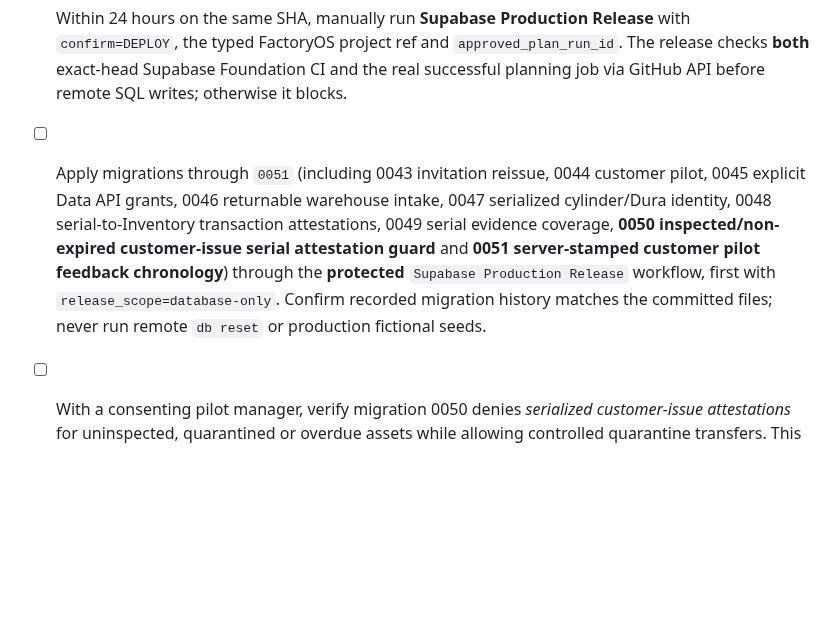
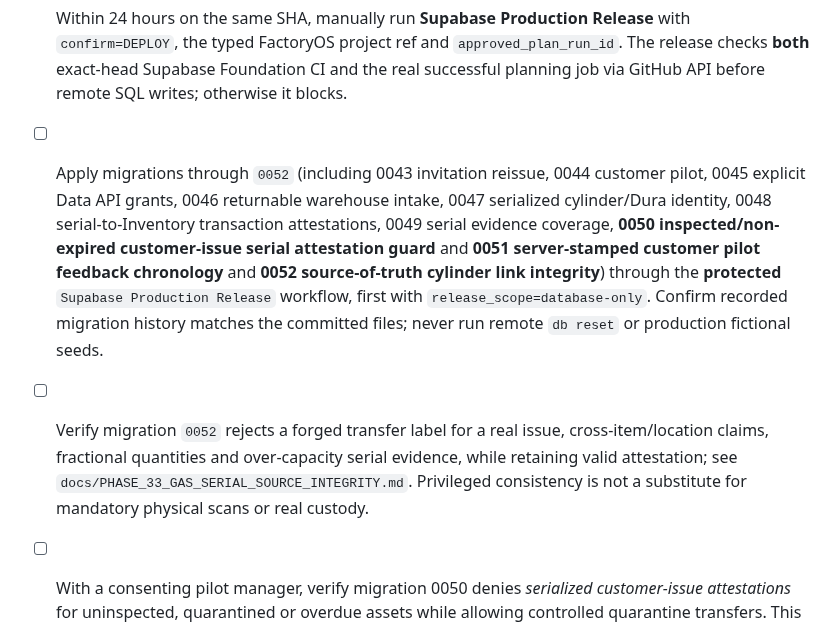
Before and after one commit to dkfutureai-alt/factory, a Markdown page: docs/PRODUCTION_GO_LIVE_CHECKLIST.md, the part around the change. Drawn GitHub-style; blank space fills up the shorter version.

Commit message:
docs(go-live): require both pilot chronology and new serialized integrity migrations

```diff
--- a/docs/PRODUCTION_GO_LIVE_CHECKLIST.md
+++ b/docs/PRODUCTION_GO_LIVE_CHECKLIST.md
@@ -22,7 +22,8 @@
 - [ ] Verify the final PR's Flutter, Mobile Release, Supabase Foundation and Release Workflow Lint checks are green.
 - [ ] On the exact current green `main` SHA, manually run the protected read-only **Supabase Production Plan** (`confirm=PLAN`, exact typed FactoryOS ref), review the migration history and pending dry-run output, and record its successful run ID. Obtain owner approval. A successful workflow with a skipped planning job is not accepted.
 - [ ] Within 24 hours on the same SHA, manually run **Supabase Production Release** with `confirm=DEPLOY`, the typed FactoryOS project ref and `approved_plan_run_id`. The release checks **both** exact-head Supabase Foundation CI and the real successful planning job via GitHub API before remote SQL writes; otherwise it blocks.
-- [ ] Apply migrations through `0051` (including 0043 invitation reissue, 0044 customer pilot, 0045 explicit Data API grants, 0046 returnable warehouse intake, 0047 serialized cylinder/Dura identity, 0048 serial-to-Inventory transaction attestations, 0049 serial evidence coverage, **0050 inspected/non-expired customer-issue serial attestation guard** and **0051 server-stamped customer pilot feedback chronology**) through the **protected** `Supabase Production Release` workflow, first with `release_scope=database-only`. Confirm recorded migration history matches the committed files; never run remote `db reset` or production fictional seeds.
+- [ ] Apply migrations through `0052` (including 0043 invitation reissue, 0044 customer pilot, 0045 explicit Data API grants, 0046 returnable warehouse intake, 0047 serialized cylinder/Dura identity, 0048 serial-to-Inventory transaction attestations, 0049 serial evidence coverage, **0050 inspected/non-expired customer-issue serial attestation guard** and **0051 server-stamped customer pilot feedback chronology** and **0052 source-of-truth cylinder link integrity**) through the **protected** `Supabase Production Release` workflow, first with `release_scope=database-only`. Confirm recorded migration history matches the committed files; never run remote `db reset` or production fictional seeds.
+- [ ] Verify migration `0052` rejects a forged transfer label for a real issue, cross-item/location claims, fractional quantities and over-capacity serial evidence, while retaining valid attestation; see `docs/PHASE_33_GAS_SERIAL_SOURCE_INTEGRITY.md`. Privileged consistency is not a substitute for mandatory physical scans or real custody.
 - [ ] With a consenting pilot manager, verify migration 0050 denies *serialized customer-issue attestations* for uninspected, quarantined or overdue assets while allowing controlled quarantine transfers. This gate is **not** a substitute for mandatory pre-dispatch scanning, pressure-test certification, real custody records or physical-device acceptance; keep issue #27 open until those are separately proven.
 - [ ] After an approved HTTPS Auth redirect, SMTP and Firebase secrets are configured, run the same workflow with `release_scope=full` to deploy the Edge Functions, then verify private POD/Maintenance storage policies and production RLS.
 - [ ] Inspect Supabase security/performance advisors and fix actionable findings before onboarding customers.
```
